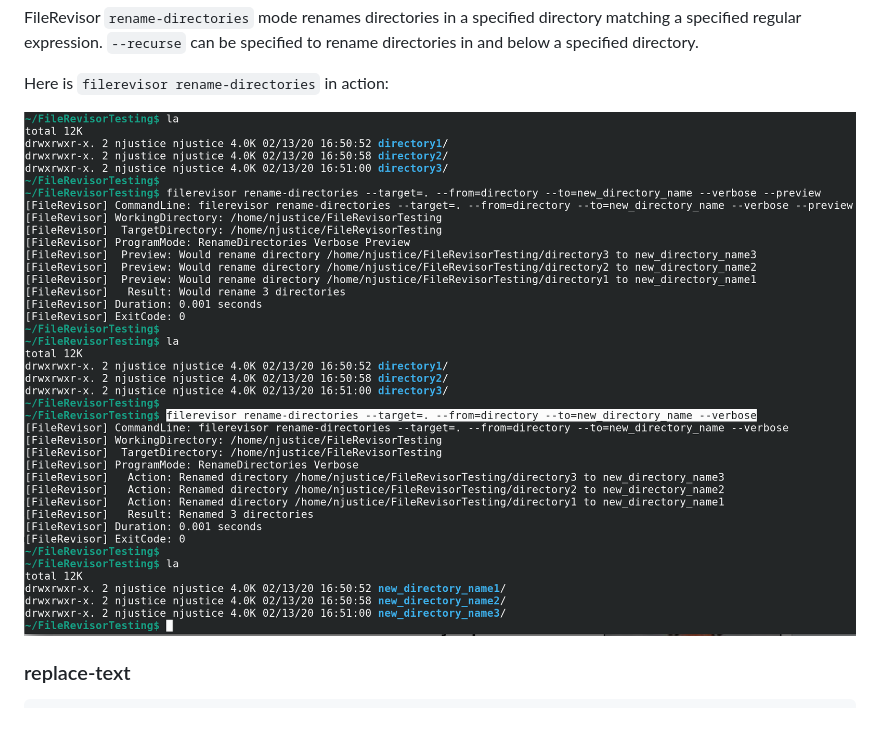
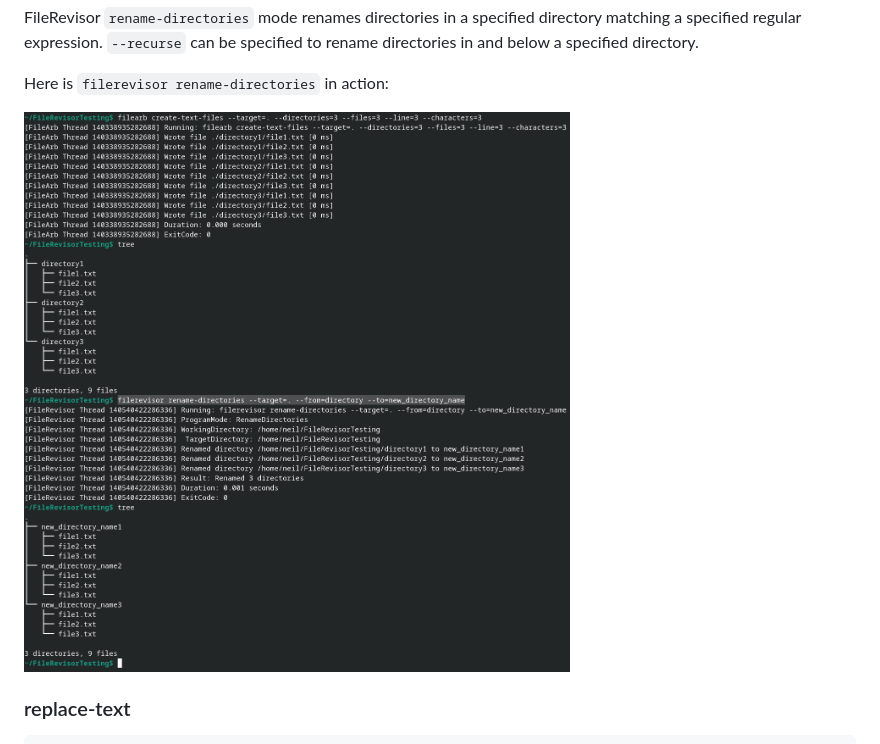
Before and after one commit to NeilJustice/FileRevisor, a Markdown page: README.md, the part around the change. Drawn GitHub-style; pictures changed too: Screenshots/Linux/rename-directories.png (added).

Commit message:
Update rename-directories screenshot

```diff
--- a/README.md
+++ b/README.md
@@ -119,7 +119,7 @@ FileRevisor `rename-directories` mode renames directories in a specified directo
 
 Here is `filerevisor rename-directories` in action:
 
-![rename-directories](Screenshots/rename-directories.png)
+![rename-directories](Screenshots/Linux/rename-directories.png)
 
 ### replace-text
 
```
Also changed, not shown: Screenshots/rename-files.png (deleted).
